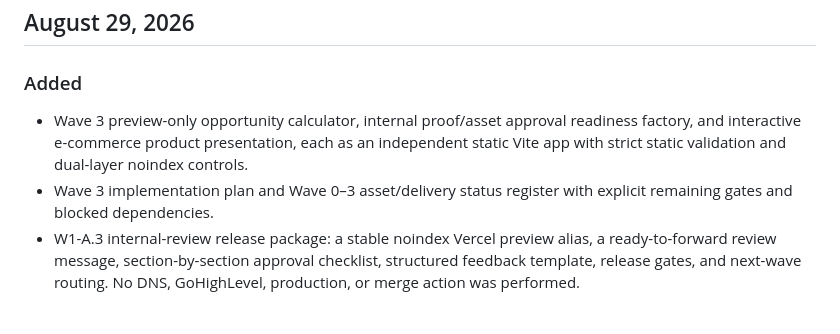
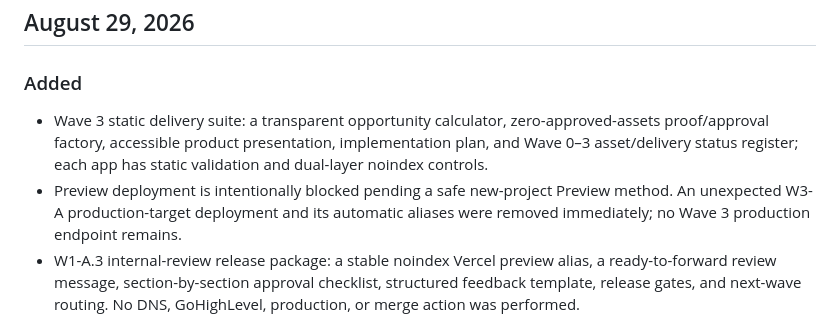
Before and after one commit to gustavtoll/serviceform, a Markdown page: CHANGELOG.md, the part around the change. Drawn GitHub-style.

```diff
--- a/CHANGELOG.md
+++ b/CHANGELOG.md
@@ -3,8 +3,8 @@
 ## August 29, 2026
 
 ### Added
-- Wave 3 preview-only opportunity calculator, internal proof/asset approval readiness factory, and interactive e-commerce product presentation, each as an independent static Vite app with strict static validation and dual-layer noindex controls.
-- Wave 3 implementation plan and Wave 0–3 asset/delivery status register with explicit remaining gates and blocked dependencies.
+- Wave 3 static delivery suite: a transparent opportunity calculator, zero-approved-assets proof/approval factory, accessible product presentation, implementation plan, and Wave 0–3 asset/delivery status register; each app has static validation and dual-layer noindex controls.
+- Preview deployment is intentionally blocked pending a safe new-project Preview method. An unexpected W3-A production-target deployment and its automatic aliases were removed immediately; no Wave 3 production endpoint remains.
 - W1-A.3 internal-review release package: a stable noindex Vercel preview alias, a ready-to-forward review message, section-by-section approval checklist, structured feedback template, release gates, and next-wave routing. No DNS, GoHighLevel, production, or merge action was performed.
 
 ### Changed
```
Also changed, not shown: DEPLOYMENT.md (+3 -3 lines), docs/sales-partner-machine/wave-three-delivery-register.md (+1 -1 lines).
